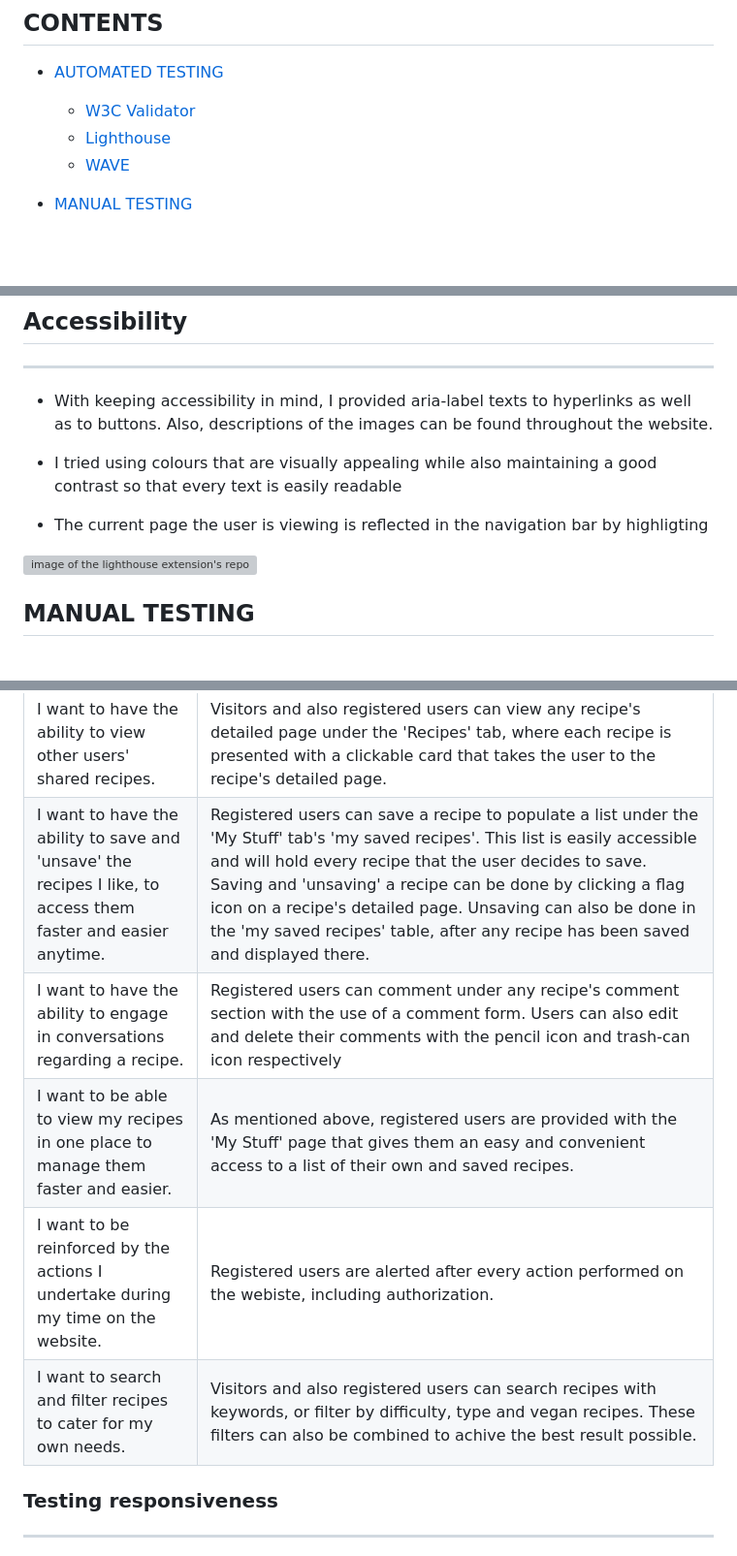
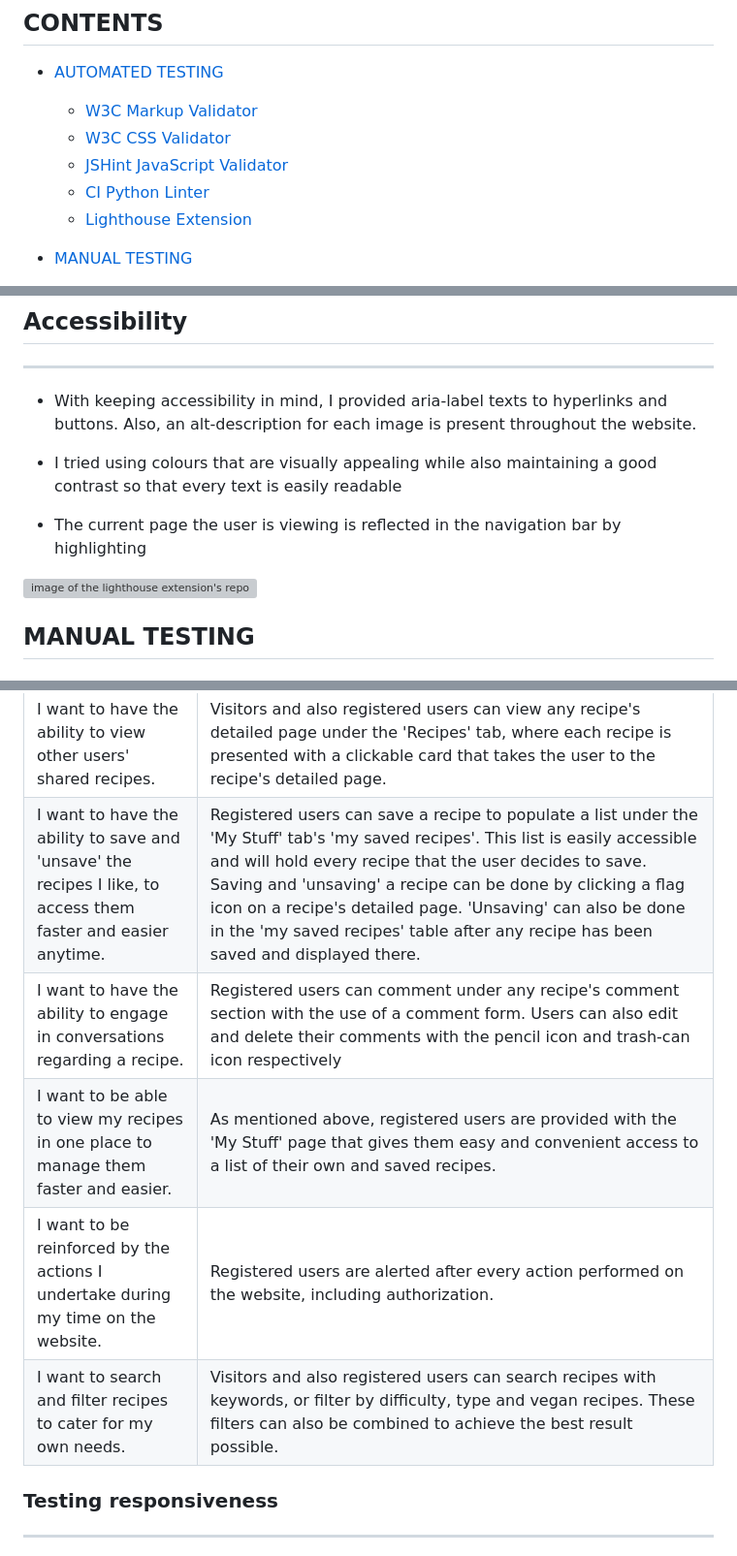
Before and after one commit to GaborFicsor/steezy-spatula, a Markdown page: TESTS.md, 3 parts joined by grey strips. Shown at 97% size. Rendered like a GitHub page; blank space fills up the shorter version; grey boxes are pictures that could not be loaded.

```diff
--- a/TESTS.md
+++ b/TESTS.md
@@ -11,9 +11,11 @@
 ## CONTENTS
 
 * [AUTOMATED TESTING](#automated-testing)
-  * [W3C Validator](#w3c-validator)
-  * [Lighthouse](#lighthouse)
-  * [WAVE](#wave)
+  * [W3C Markup Validator](#w3c-markup-validator)
+  * [W3C CSS Validator](#w3c-css-validator)
+  * [JSHint JavaScript Validator](#jshint-validator)
+  * [CI Python Linter](#code-institutes-python-linter)
+  * [Lighthouse Extension](#accessibility)
 
 * [MANUAL TESTING](#manual-testing)
   * [Testing User Stories](#testing-user-stories)
@@ -116,9 +128,9 @@ JSHint Validator was used to validate JavaScript code written in jQuery framewor
 
 <hr>
 
-* With keeping accessibility in mind, I provided aria-label texts to hyperlinks as well as to buttons. Also, descriptions of the images can be found throughout the website.
+* With keeping accessibility in mind, I provided aria-label texts to hyperlinks and buttons. Also, an alt-description for each image is present throughout the website.
 
 * I tried using colours that are visually appealing while also maintaining a good contrast so that every text is easily readable
 
-* The current page the user is viewing is reflected in the navigation bar by highligting
+* The current page the user is viewing is reflected in the navigation bar by highlighting
 
@@ -147,9 +161,9 @@ JSHint Validator was used to validate JavaScript code written in jQuery framewor
 | I want to have the ability to view other users' shared recipes. | Visitors and also registered users can view any recipe's detailed page under the 'Recipes' tab, where each recipe is presented with a clickable card that takes the user to the recipe's detailed page. |
-| I want to have the ability to save and 'unsave' the recipes I like, to access them faster and easier anytime. | Registered users can save a recipe to populate a list under the 'My Stuff' tab's 'my saved recipes'. This list is easily accessible and will hold every recipe that the user decides to save. Saving and 'unsaving' a recipe can be done by clicking a flag icon on a recipe's detailed page. Unsaving can also be done in the 'my saved recipes' table, after any recipe has been saved and displayed there. |
+| I want to have the ability to save and 'unsave' the recipes I like, to access them faster and easier anytime. | Registered users can save a recipe to populate a list under the 'My Stuff' tab's 'my saved recipes'. This list is easily accessible and will hold every recipe that the user decides to save. Saving and 'unsaving' a recipe can be done by clicking a flag icon on a recipe's detailed page. 'Unsaving' can also be done in the 'my saved recipes' table after any recipe has been saved and displayed there. |
 | I want to have the ability to engage in conversations regarding a recipe. | Registered users can comment under any recipe's comment section with the use of a comment form. Users can also edit and delete their comments with the pencil icon and trash-can icon respectively |
-| I want to be able to view my recipes in one place to manage them faster and easier. | As mentioned above, registered users are provided with the 'My Stuff' page that gives them an easy and convenient access to a list of their own and saved recipes. |
-| I want to be reinforced by the actions I undertake during my time on the website. | Registered users are alerted after every action performed on the webiste, including authorization. |
-| I want to search and filter recipes to cater for my own needs. | Visitors and also registered users can search recipes with keywords, or filter by difficulty, type and vegan recipes. These filters can also be combined to achive the best result possible. |
+| I want to be able to view my recipes in one place to manage them faster and easier. | As mentioned above, registered users are provided with the 'My Stuff' page that gives them easy and convenient access to a list of their own and saved recipes. |
+| I want to be reinforced by the actions I undertake during my time on the website. | Registered users are alerted after every action performed on the website, including authorization. |
+| I want to search and filter recipes to cater for my own needs. | Visitors and also registered users can search recipes with keywords, or filter by difficulty, type and vegan recipes. These filters can also be combined to achieve the best result possible. |
 
 ### Testing responsiveness
 
```
Also changed, not shown: other parts of TESTS.md (+94 -15 lines).
